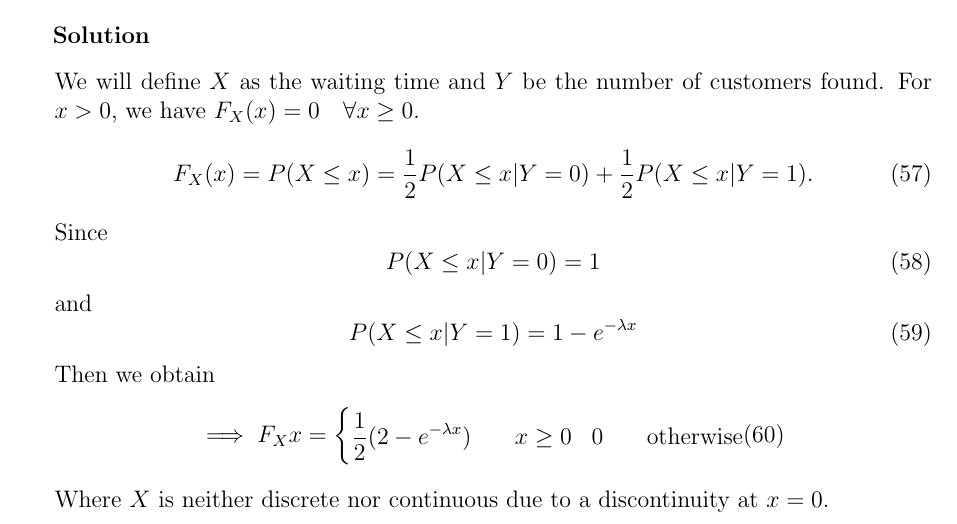
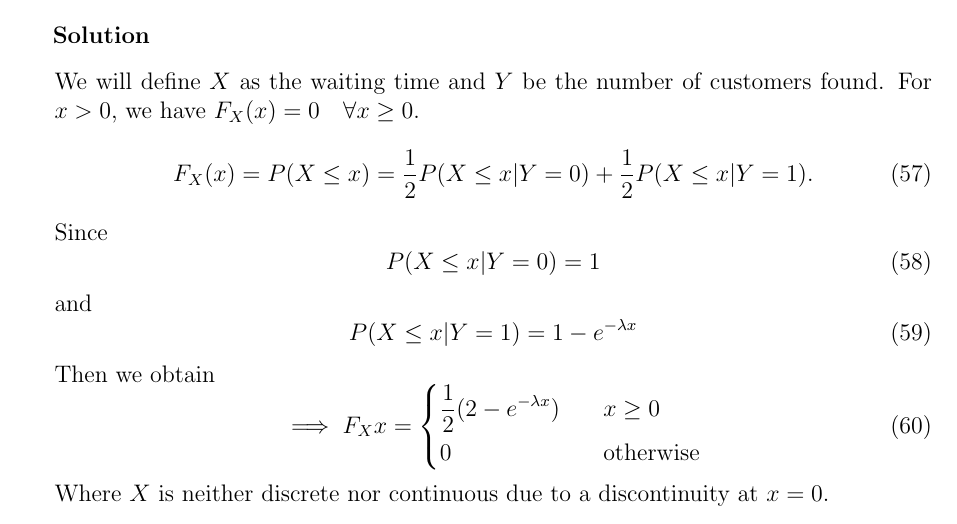
Before and after one commit to hershal/ee351k, a LaTeX problem sheet (homeworks/hw6/writeup.tex): part of page 12 of 12, cut so that both start at the same text. Compiled offline with pdfLaTeX.

Commit message:
refilled

```diff
--- a/homeworks/hw6/writeup.tex
+++ b/homeworks/hw6/writeup.tex
@@ -683,9 +683,9 @@
         \label{eq:7-sol}
         \implies F_X{x} = \left\{
           \begin{aligned}
-            & \frac{1}{2}(2-e^{-\lambda x}) &&\quad x\ge 0
-            & 0 &&\quad\text{otherwise}
-          \end{aligned}
+            & \frac{1}{2}(2-e^{-\lambda x}) &&\quad x\ge 0 \\
+            & 0 &&\quad\text{otherwise} \\
+          \end{aligned} \right.
       \end{equation}
       Where $X$ is neither discrete nor continuous due to a
       discontinuity at $x=0$.
```
Lines whose indentation alone changed are shown as unchanged.
